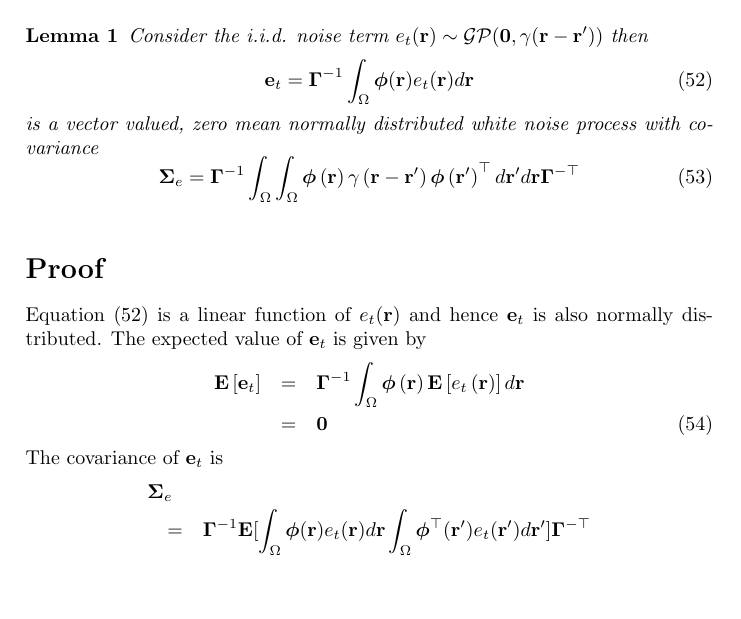
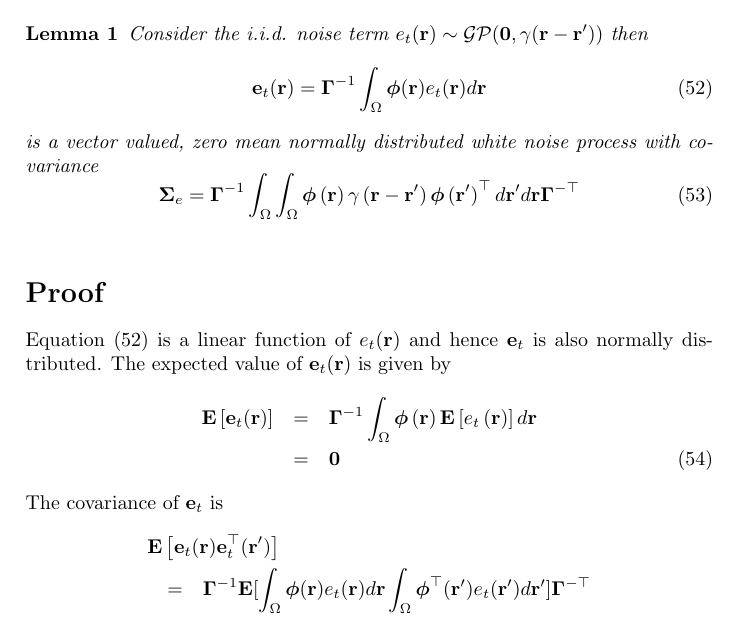
Before and after one commit to mikedewar/BrainIDE, a LaTeX paper (ltx/Journal of Neuroengineering/StateAndParameterEstimationNeuralFields_JoNE.tex): part of page 23 of 29 before the commit and part of page 23 of 30 after it, cut so that both start at the same text, the shorter picture padded with empty space. Compiled offline with pdfLaTeX.

Commit message:
correction to the appendix

```diff
--- a/ltx/Journal of Neuroengineering/StateAndParameterEstimationNeuralFields_JoNE.tex
+++ b/ltx/Journal of Neuroengineering/StateAndParameterEstimationNeuralFields_JoNE.tex
@@ -663,7 +663,7 @@ where $\xi = 1 - T_s \zeta$.
 \begin{lemma}
 	Consider the i.i.d. noise term $e_t(\mathbf{r})\sim\mathcal{GP}(\mathbf 0,\gamma(\mathbf{r}-\mathbf{r'}))$ then
 	\begin{equation}\label{eq:AppendixWt}
-		\mathbf e_t=\boldsymbol{\Gamma}^{-1}\int_\Omega {\boldsymbol{\phi} ( \mathbf{r} )e_t( \mathbf{r} )d\mathbf{r}}
+		\mathbf e_t(\mathbf r)=\boldsymbol{\Gamma}^{-1}\int_\Omega {\boldsymbol{\phi} ( \mathbf{r} )e_t( \mathbf{r} )d\mathbf{r}}
 	\end{equation}
 	is a vector valued, zero mean normally distributed white noise process with covariance
 	\begin{equation}
@@ -671,14 +671,14 @@ where $\xi = 1 - T_s \zeta$.
 	\end{equation}
 	\label{lemma:FieldCovariance}
 \end{lemma}
-\section*{Proof} Equation (\ref{eq:AppendixWt}) is a linear function of $e_t(\mathbf r)$ and hence $\mathbf{e}_t$ is also normally distributed. The expected value of $\mathbf e_t$ is given by
+\section*{Proof} Equation (\ref{eq:AppendixWt}) is a linear function of $e_t(\mathbf r)$ and hence $\mathbf{e}_t$ is also normally distributed. The expected value of $\mathbf e_t(\mathbf r)$ is given by
 \begin{eqnarray}
-	\mathbf E\left[ \mathbf e_t\right]&=& \mathbf{\Gamma}^{-1}\int_{\Omega}\boldsymbol\phi\left(\mathbf{r}\right)\mathbf E\left[e_t\left(\mathbf{r}\right)\right] d\mathbf{r} \nonumber \\
+	\mathbf E\left[ \mathbf e_t(\mathbf r)\right]&=& \mathbf{\Gamma}^{-1}\int_{\Omega}\boldsymbol\phi\left(\mathbf{r}\right)\mathbf E\left[e_t\left(\mathbf{r}\right)\right] d\mathbf{r} \nonumber \\
 	&=&\mathbf 0
 \end{eqnarray}
 The covariance of $\mathbf{e}_t$ is
 \begin{eqnarray}
-	\lefteqn{\mathbf{\Sigma}_e} \nonumber \\
+	\lefteqn{\mathbf E\left[ \mathbf e_t(\mathbf r) \mathbf e_t^\top(\mathbf r')\right]} \nonumber \\
 &=&\mathbf{\Gamma}^{-1}\mathbf E[\int_{\Omega}\boldsymbol{\phi}(\mathbf{r})e_t(\mathbf{r})d\mathbf{r} \int_{\Omega}\boldsymbol{\phi}^{\top}(\mathbf{r}') e_t(\mathbf{r}')d\mathbf{r}']\mathbf{\Gamma}^{- \top} \nonumber \\
 	&=&\mathbf{\Gamma}^{-1}\int_{\Omega}\int_{\Omega} \boldsymbol{\phi}(\mathbf{r}) \mathbf E[e_t(\mathbf{r})e_t(\mathbf{r}')]\boldsymbol{\phi}^{\top}(\mathbf{r}')d\mathbf{r}' d\mathbf r\mathbf{\Gamma}^{- \top} \nonumber\\
 	&=&\mathbf{\Gamma}^{-1}\int_{\Omega}\int_{\Omega}\boldsymbol{\phi}(\mathbf r) \gamma(\mathbf r- \mathbf r' )\boldsymbol{\phi}^{\top}(\mathbf r')d\mathbf r' d\mathbf r\mathbf{\Gamma}^{-\top}
```
